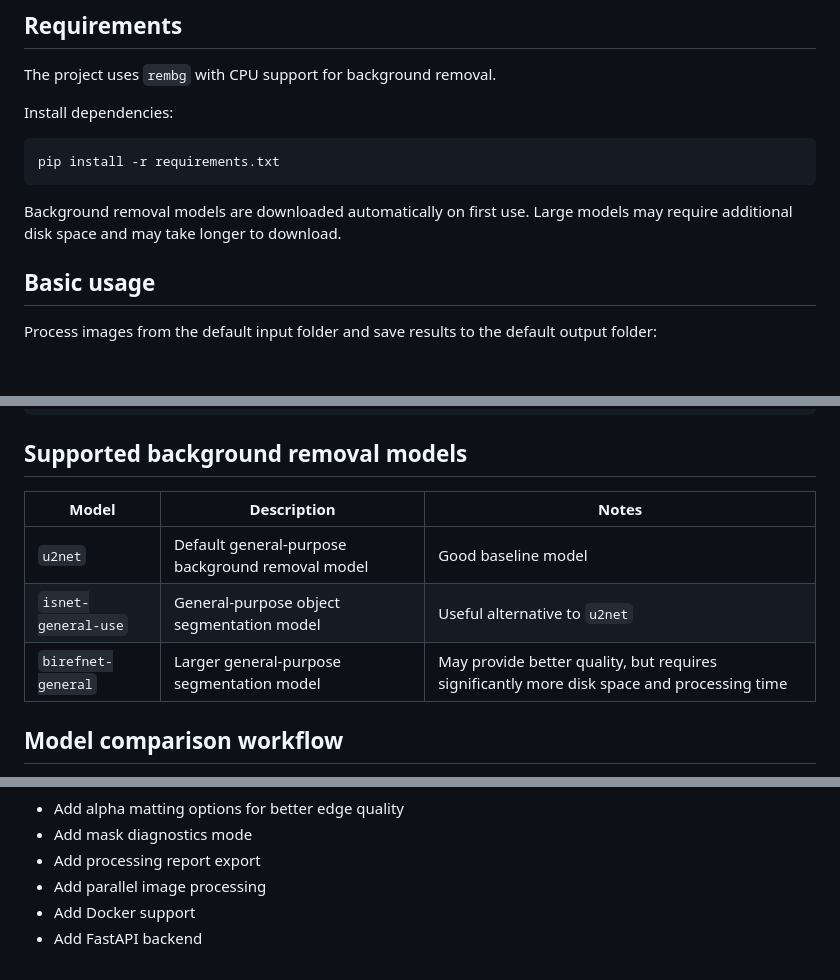
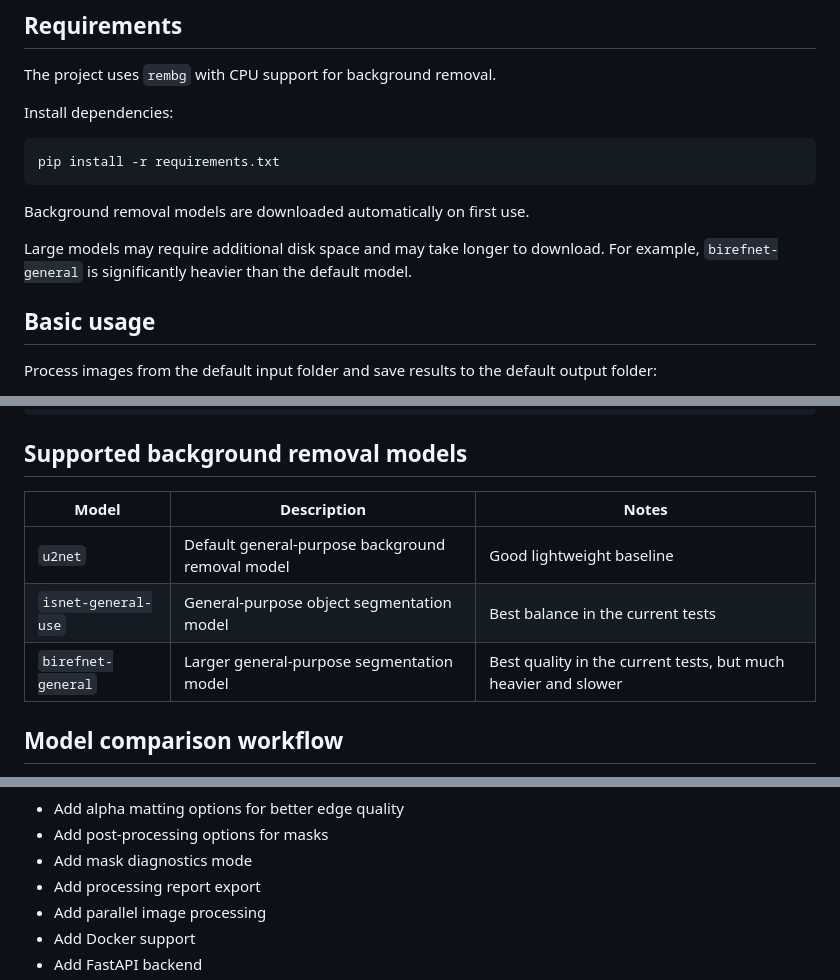
Before and after one commit to Ouple/product_card_processor, a Markdown page: README.md, 3 parts joined by grey strips. Drawn GitHub-style; blank space fills up the shorter version.

````diff
--- a/README.md
+++ b/README.md
@@ -50,7 +50,9 @@ Install dependencies:
 pip install -r requirements.txt
 ```
 
-Background removal models are downloaded automatically on first use. Large models may require additional disk space and may take longer to download.
+Background removal models are downloaded automatically on first use.
+
+Large models may require additional disk space and may take longer to download. For example, `birefnet-general` is significantly heavier than the default model.
 
 ## Basic usage
 
@@ -142,11 +144,11 @@ python -m app.cli --remove-bg --bg-model birefnet-general --template data/templa
 
 ## Supported background removal models
 
-| Model               | Description                                      | Notes                                                                                      |
-| ------------------- | ------------------------------------------------ | ------------------------------------------------------------------------------------------ |
-| `u2net`             | Default general-purpose background removal model | Good baseline model                                                                        |
-| `isnet-general-use` | General-purpose object segmentation model        | Useful alternative to `u2net`                                                              |
-| `birefnet-general`  | Larger general-purpose segmentation model        | May provide better quality, but requires significantly more disk space and processing time |
+| Model               | Description                                      | Notes                                                          |
+| ------------------- | ------------------------------------------------ | -------------------------------------------------------------- |
+| `u2net`             | Default general-purpose background removal model | Good lightweight baseline                                      |
+| `isnet-general-use` | General-purpose object segmentation model        | Best balance in the current tests                              |
+| `birefnet-general`  | Larger general-purpose segmentation model        | Best quality in the current tests, but much heavier and slower |
 
 ## Model comparison workflow
 
@@ -206,5 +315,6 @@ python -m app.cli --remove-bg --bg-backend rembg --bg-model u2net --template dat
 
 * Add alpha matting options for better edge quality
+* Add post-processing options for masks
 * Add mask diagnostics mode
 * Add processing report export
 * Add parallel image processing
````
Also changed, not shown: other parts of README.md (+115 -8 lines).
